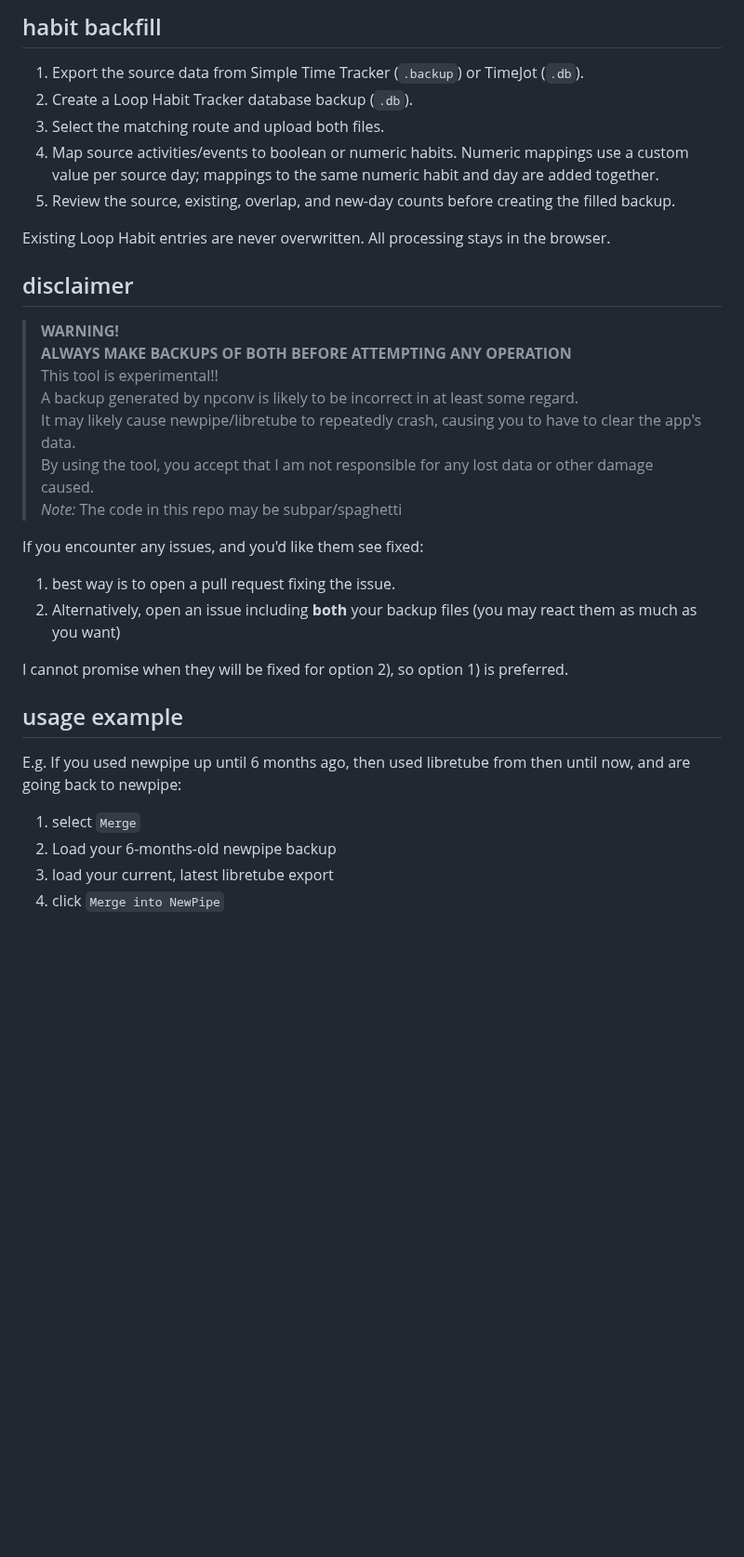
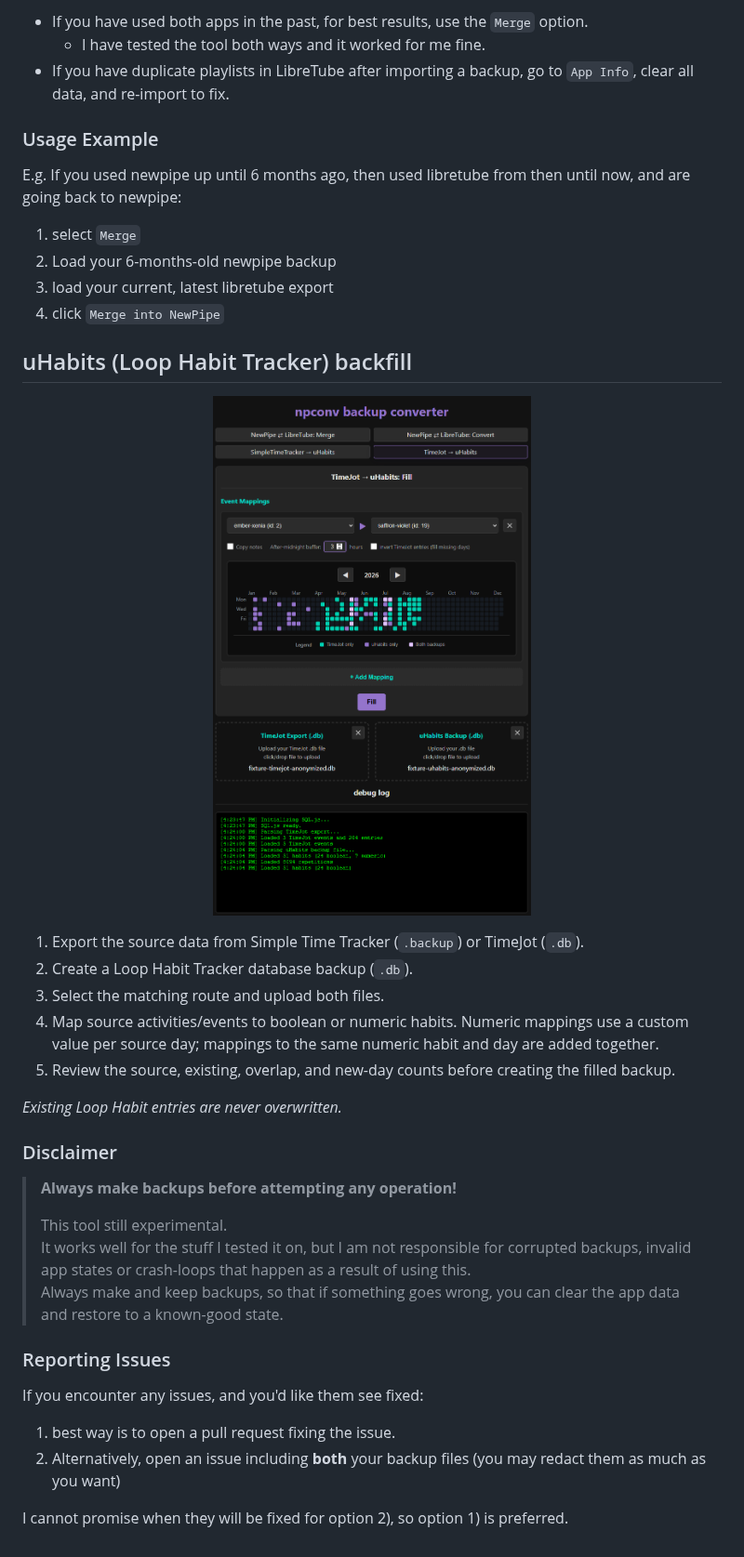
Before and after one commit to KraXen72/npconv, a Markdown page: README.md, the part around one of its changes. Shown at 93% size. Drawn GitHub-style; pictures changed too: screenshots/scr2.png (added); blank space fills up the shorter version.

Commit message:
better readme, screenshots

```diff
--- a/README.md
+++ b/README.md
@@ -10,5 +17,20 @@ Conversion happens entirely in browser due to `sql.js`'s wasm implementation of
 
-## habit backfill
+- If you have used both apps in the past, for best results, use the `Merge` option.
+  - I have tested the tool both ways and it worked for me fine.
+- If you have duplicate playlists in LibreTube after importing a backup, go to `App Info`, clear all data, and re-import to fix.
+
+### Usage Example
+E.g. If you used newpipe up until 6 months ago, then used libretube from then until now, and are going back to newpipe:
+1. select `Merge`
+2. Load your 6-months-old newpipe backup
+3. load your current, latest libretube export
+4. click `Merge into NewPipe`
+
+## uHabits (Loop Habit Tracker) backfill
+
+<p align="center">
+  <img src="./screenshots/scr2.png" height="580px">
+</p>
 
 1. Export the source data from Simple Time Tracker (`.backup`) or TimeJot (`.db`).
 2. Create a Loop Habit Tracker database backup (`.db`).
@@ -16,26 +38,18 @@ Conversion happens entirely in browser due to `sql.js`'s wasm implementation of
 4. Map source activities/events to boolean or numeric habits. Numeric mappings use a custom value per source day; mappings to the same numeric habit and day are added together.
 5. Review the source, existing, overlap, and new-day counts before creating the filled backup.
 
-Existing Loop Habit entries are never overwritten. All processing stays in the browser.
+_Existing Loop Habit entries are never overwritten._
 
-## disclaimer
-> **WARNING!**
-> **ALWAYS MAKE BACKUPS OF BOTH BEFORE ATTEMPTING ANY OPERATION**
-> This tool is experimental!!
-> A backup generated by npconv is likely to be incorrect in at least some regard.
-> It may likely cause newpipe/libretube to repeatedly crash, causing you to have to clear the app's data.
-> By using the tool, you accept that I am not responsible for any lost data or other damage caused.
-> _Note:_ The code in this repo may be subpar/spaghetti
+### Disclaimer
+> **Always make backups before attempting any operation!**
+>
+> This tool still experimental.
+> It works well for the stuff I tested it on, but I am not responsible for corrupted backups, invalid app states or crash-loops that happen as a result of using this.
+> Always make and keep backups, so that if something goes wrong, you can clear the app data and restore to a known-good state.
 
+### Reporting Issues
 If you encounter any issues, and you'd like them see fixed:
 1. best way is to open a pull request fixing the issue.
-2. Alternatively, open an issue including **both** your backup files (you may react them as much as you want)
+2. Alternatively, open an issue including **both** your backup files (you may redact them as much as you want)
 
 I cannot promise when they will be fixed for option 2), so option 1) is preferred.
-
-## usage example
-E.g. If you used newpipe up until 6 months ago, then used libretube from then until now, and are going back to newpipe:
-1. select `Merge`
-2. Load your 6-months-old newpipe backup
-3. load your current, latest libretube export
-4. click `Merge into NewPipe`
```
Also changed, not shown: other parts of README.md (+13 -6 lines), screenshots/scr-mobile1.png (added), screenshots/scr1.png (added).
